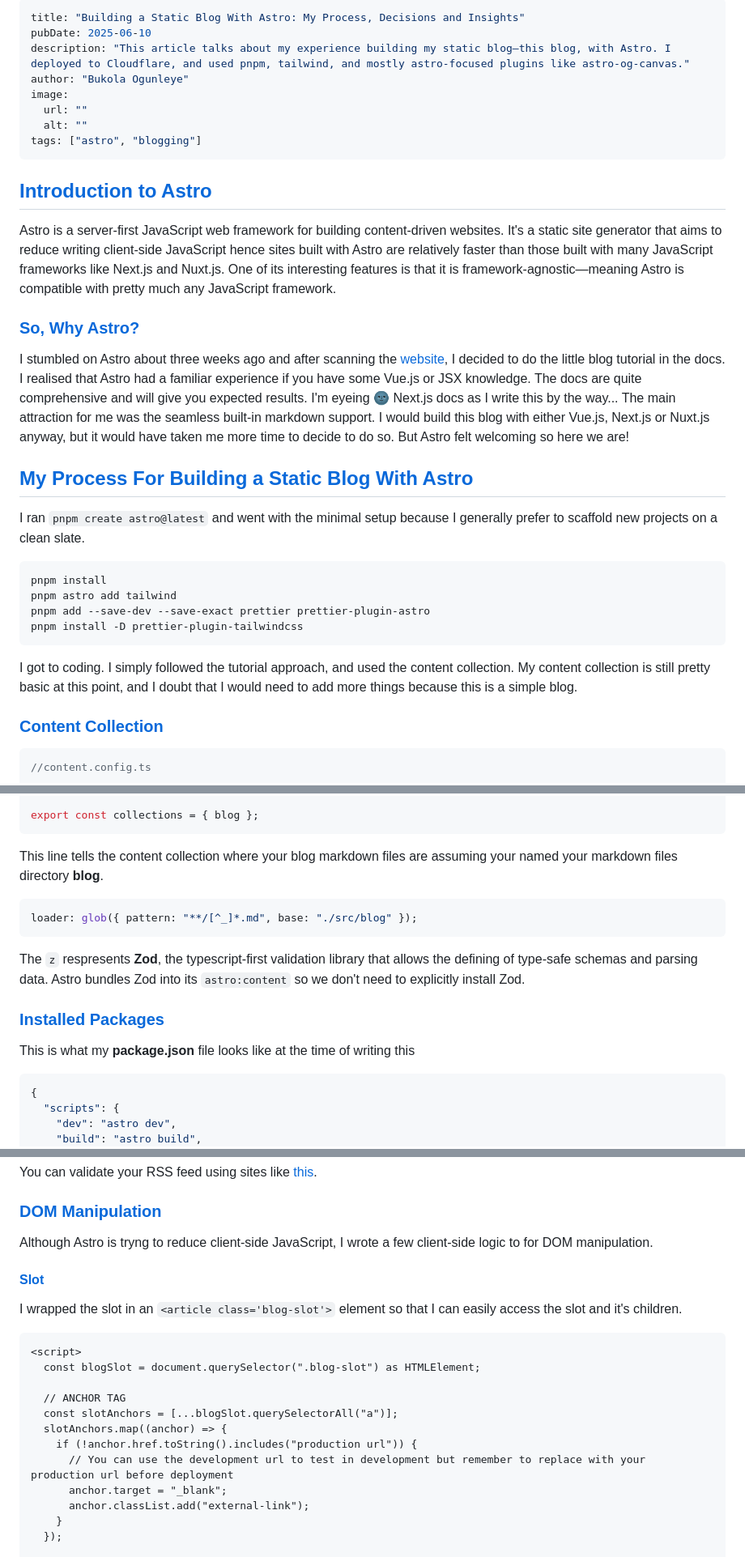
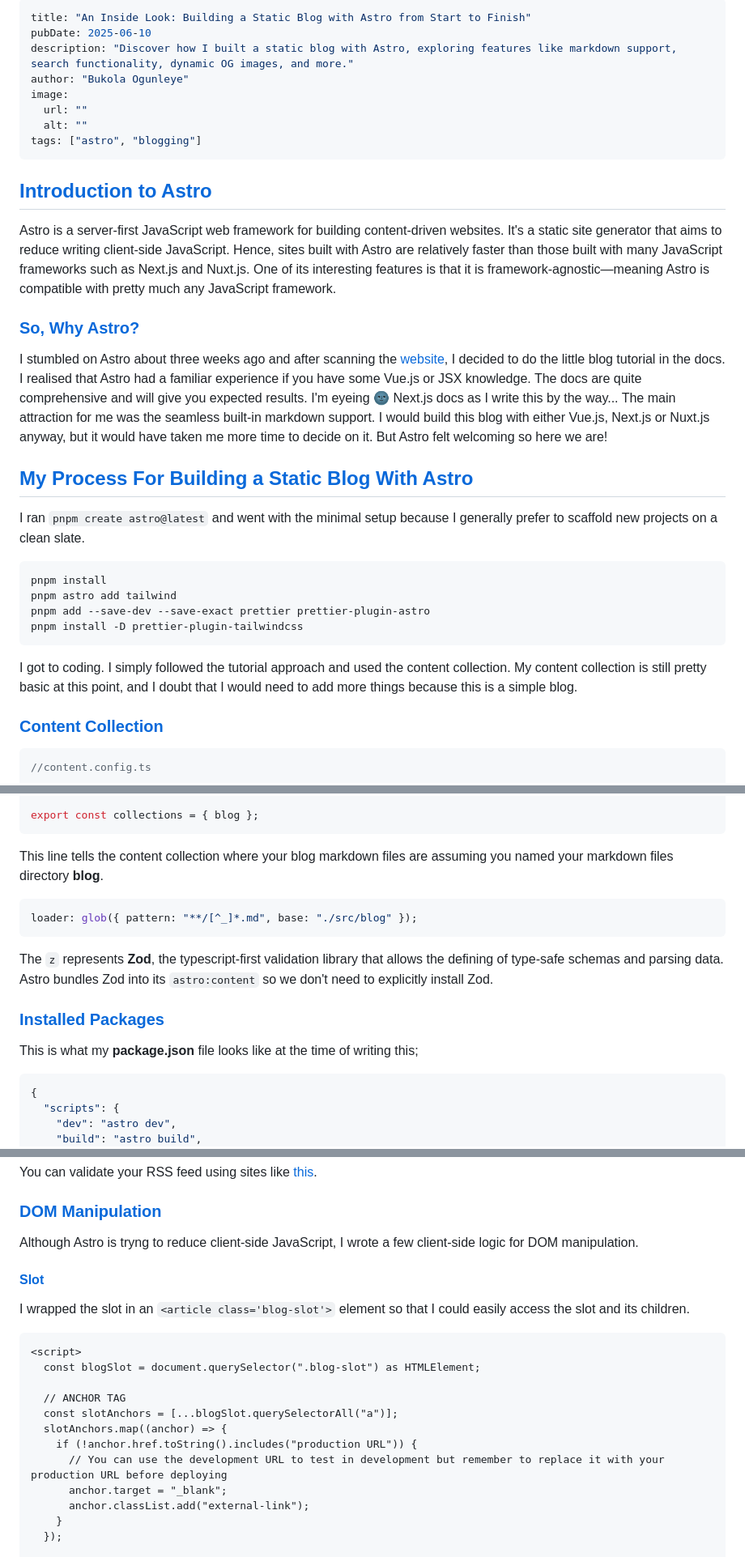
Before and after one commit to SheIsBukki/bukola, a Markdown page: src/blog/post-1.md, 3 parts joined by grey strips. Shown at 81% size. Rendered like a GitHub page.

````diff
--- a/src/blog/post-1.md
+++ b/src/blog/post-1.md
@@ -1,7 +1,7 @@
 ---
-title: "Building a Static Blog With Astro: My Process, Decisions and Insights"
+title: "An Inside Look: Building a Static Blog with Astro from Start to Finish"
 pubDate: 2025-06-10
-description: "This article talks about my experience building my static blog—this blog, with Astro. I deployed to Cloudflare, and used pnpm, tailwind, and mostly astro-focused plugins like astro-og-canvas."
+description: "Discover how I built a static blog with Astro, exploring features like markdown support, search functionality, dynamic OG images, and more."
 author: "Bukola Ogunleye"
 image:
   url: ""
@@ -11,11 +11,11 @@ tags: ["astro", "blogging"]
 
 ## [Introduction to Astro](#introduction-to-astro)
 
-Astro is a server-first JavaScript web framework for building content-driven websites. It's a static site generator that aims to reduce writing client-side JavaScript hence sites built with Astro are relatively faster than those built with many JavaScript frameworks like Next.js and Nuxt.js. One of its interesting features is that it is framework-agnostic—meaning Astro is compatible with pretty much any JavaScript framework.
+Astro is a server-first JavaScript web framework for building content-driven websites. It's a static site generator that aims to reduce writing client-side JavaScript. Hence, sites built with Astro are relatively faster than those built with many JavaScript frameworks such as Next.js and Nuxt.js. One of its interesting features is that it is framework-agnostic—meaning Astro is compatible with pretty much any JavaScript framework.
 
 ### [So, Why Astro?](#so-why-astro)
 
-I stumbled on Astro about three weeks ago and after scanning the [website](https://astro.build), I decided to do the little blog tutorial in the docs. I realised that Astro had a familiar experience if you have some Vue.js or JSX knowledge. The docs are quite comprehensive and will give you expected results. I'm eyeing 🌚 Next.js docs as I write this by the way... The main attraction for me was the seamless built-in markdown support. I would build this blog with either Vue.js, Next.js or Nuxt.js anyway, but it would have taken me more time to decide to do so. But Astro felt welcoming so here we are!
+I stumbled on Astro about three weeks ago and after scanning the [website](https://astro.build), I decided to do the little blog tutorial in the docs. I realised that Astro had a familiar experience if you have some Vue.js or JSX knowledge. The docs are quite comprehensive and will give you expected results. I'm eyeing 🌚 Next.js docs as I write this by the way... The main attraction for me was the seamless built-in markdown support. I would build this blog with either Vue.js, Next.js or Nuxt.js anyway, but it would have taken me more time to decide on it. But Astro felt welcoming so here we are!
 
 ## [My Process For Building a Static Blog With Astro](#my-process-for-building-a-static-blog-with-astro)
 
@@ -28,7 +28,7 @@ pnpm add --save-dev --save-exact prettier prettier-plugin-astro
 pnpm install -D prettier-plugin-tailwindcss
 ```
 
-I got to coding. I simply followed the tutorial approach, and used the content collection. My content collection is still pretty basic at this point, and I doubt that I would need to add more things because this is a simple blog.
+I got to coding. I simply followed the tutorial approach and used the content collection. My content collection is still pretty basic at this point, and I doubt that I would need to add more things because this is a simple blog.
 
 ### [Content Collection](#content-collection)
 
@@ -60,17 +60,17 @@ const blog = defineCollection({
 export const collections = { blog };
 ```
 
-This line tells the content collection where your blog markdown files are assuming your named your markdown files directory **blog**.
+This line tells the content collection where your blog markdown files are assuming you named your markdown files directory **blog**.
 
 ```ts
 loader: glob({ pattern: "**/[^_]*.md", base: "./src/blog" });
 ```
 
-The `z` respresents **Zod**, the typescript-first validation library that allows the defining of type-safe schemas and parsing data. Astro bundles Zod into its `astro:content` so we don't need to explicitly install Zod.
+The `z` represents **Zod**, the typescript-first validation library that allows the defining of type-safe schemas and parsing data. Astro bundles Zod into its `astro:content` so we don't need to explicitly install Zod.
 
 ### [Installed Packages](#installed-packages)
 
-This is what my **package.json** file looks like at the time of writing this
+This is what my **package.json** file looks like at the time of writing this;
 
 ```json
 {
@@ -253,11 +253,11 @@ You can validate your RSS feed using sites like [this](https://validator.w3.org/
 
 ### [DOM Manipulation](#dom-manipulation)
 
-Although Astro is tryng to reduce client-side JavaScript, I wrote a few client-side logic to for DOM manipulation.
+Although Astro is tryng to reduce client-side JavaScript, I wrote a few client-side logic for DOM manipulation.
 
 #### [Slot](#slot)
 
-I wrapped the slot in an `<article class='blog-slot'>` element so that I can easily access the slot and it's children.
+I wrapped the slot in an `<article class='blog-slot'>` element so that I could easily access the slot and its children.
 
 ```astro
 <script>
@@ -266,8 +266,8 @@ I wrapped the slot in an `<article class='blog-slot'>` element so that I can eas
   // ANCHOR TAG
   const slotAnchors = [...blogSlot.querySelectorAll("a")];
   slotAnchors.map((anchor) => {
-    if (!anchor.href.toString().includes("production url")) {
-      // You can use the development url to test in development but remember to replace with your production url before deployment
+    if (!anchor.href.toString().includes("production URL")) {
+      // You can use the development URL to test in development but remember to replace it with your production URL before deploying
       anchor.target = "_blank";
       anchor.classList.add("external-link");
     }
````
Also changed, not shown: other parts of src/blog/post-1.md (+16 -16 lines).
